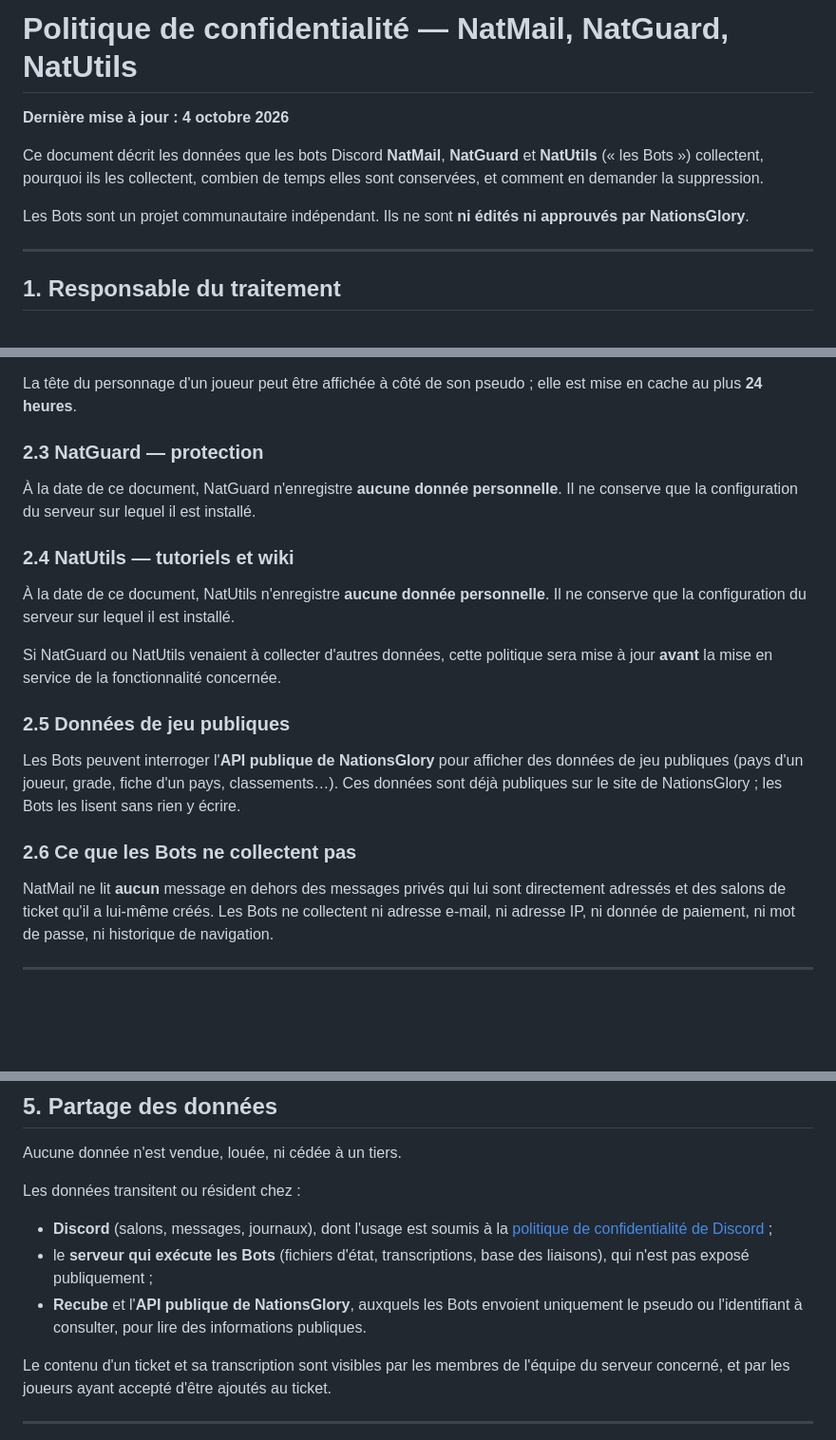
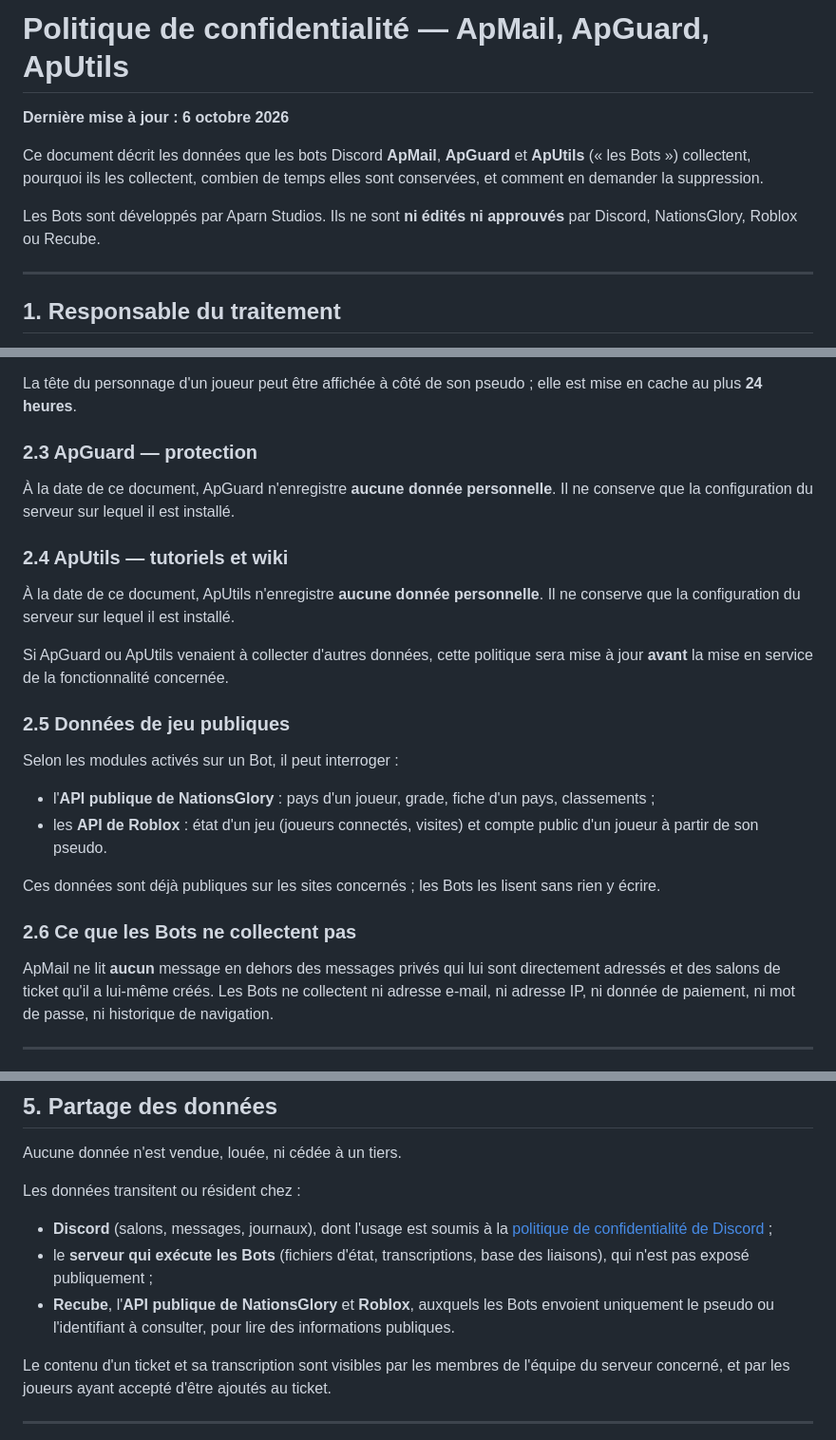
Before and after one commit to Eoozix/aparnstudios, a Markdown page: privacy-policy.md, 3 parts joined by grey strips. Shown at 95% size. Drawn GitHub-style; blank space fills up the shorter version.

```diff
--- a/privacy-policy.md
+++ b/privacy-policy.md
@@ -1,13 +1,13 @@
-# Politique de confidentialité — NatMail, NatGuard, NatUtils
+# Politique de confidentialité — ApMail, ApGuard, ApUtils
 
-**Dernière mise à jour : 4 octobre 2026**
+**Dernière mise à jour : 6 octobre 2026**
 
-Ce document décrit les données que les bots Discord **NatMail**, **NatGuard** et
-**NatUtils** (« les Bots ») collectent, pourquoi ils les collectent, combien de
+Ce document décrit les données que les bots Discord **ApMail**, **ApGuard** et
+**ApUtils** (« les Bots ») collectent, pourquoi ils les collectent, combien de
 temps elles sont conservées, et comment en demander la suppression.
 
-Les Bots sont un projet communautaire indépendant. Ils ne sont **ni édités ni
-approuvés par NationsGlory**.
+Les Bots sont développés par Aparn Studios. Ils ne sont **ni édités ni approuvés**
+par Discord, NationsGlory, Roblox ou Recube.
 
 ---
 
@@ -65,29 +65,34 @@ par chacun d'eux. Elle se supprime à tout moment (voir section 6).
 La tête du personnage d'un joueur peut être affichée à côté de son pseudo ; elle
 est mise en cache au plus **24 heures**.
 
-### 2.3 NatGuard — protection
+### 2.3 ApGuard — protection
 
-À la date de ce document, NatGuard n'enregistre **aucune donnée personnelle**. Il
+À la date de ce document, ApGuard n'enregistre **aucune donnée personnelle**. Il
 ne conserve que la configuration du serveur sur lequel il est installé.
 
-### 2.4 NatUtils — tutoriels et wiki
+### 2.4 ApUtils — tutoriels et wiki
 
-À la date de ce document, NatUtils n'enregistre **aucune donnée personnelle**. Il
+À la date de ce document, ApUtils n'enregistre **aucune donnée personnelle**. Il
 ne conserve que la configuration du serveur sur lequel il est installé.
 
-Si NatGuard ou NatUtils venaient à collecter d'autres données, cette politique
+Si ApGuard ou ApUtils venaient à collecter d'autres données, cette politique
 sera mise à jour **avant** la mise en service de la fonctionnalité concernée.
 
 ### 2.5 Données de jeu publiques
 
-Les Bots peuvent interroger l'**API publique de NationsGlory** pour afficher des
-données de jeu publiques (pays d'un joueur, grade, fiche d'un pays, classements…).
-Ces données sont déjà publiques sur le site de NationsGlory ; les Bots les lisent
+Selon les modules activés sur un Bot, il peut interroger :
+
+- l'**API publique de NationsGlory** : pays d'un joueur, grade, fiche d'un pays,
+  classements ;
+- les **API de Roblox** : état d'un jeu (joueurs connectés, visites) et compte
+  public d'un joueur à partir de son pseudo.
+
+Ces données sont déjà publiques sur les sites concernés ; les Bots les lisent
 sans rien y écrire.
 
 ### 2.6 Ce que les Bots ne collectent pas
 
-NatMail ne lit **aucun** message en dehors des messages privés qui lui sont
+ApMail ne lit **aucun** message en dehors des messages privés qui lui sont
 directement adressés et des salons de ticket qu'il a lui-même créés. Les Bots ne
 collectent ni adresse e-mail, ni adresse IP, ni donnée de paiement, ni mot de
 passe, ni historique de navigation.
@@ -133,9 +138,9 @@ Les données transitent ou résident chez :
   [politique de confidentialité de Discord](https://discord.com/privacy) ;
 - le **serveur qui exécute les Bots** (fichiers d'état, transcriptions, base des
   liaisons), qui n'est pas exposé publiquement ;
-- **Recube** et l'**API publique de NationsGlory**, auxquels les Bots envoient
-  uniquement le pseudo ou l'identifiant à consulter, pour lire des informations
-  publiques.
+- **Recube**, l'**API publique de NationsGlory** et **Roblox**, auxquels les
+  Bots envoient uniquement le pseudo ou l'identifiant à consulter, pour lire des
+  informations publiques.
 
 Le contenu d'un ticket et sa transcription sont visibles par les membres de
 l'équipe du serveur concerné, et par les joueurs ayant accepté d'être ajoutés au
```
Also changed, not shown: other parts of privacy-policy.md (+2 -2 lines), terms-of-service.md (+18 -16 lines).
